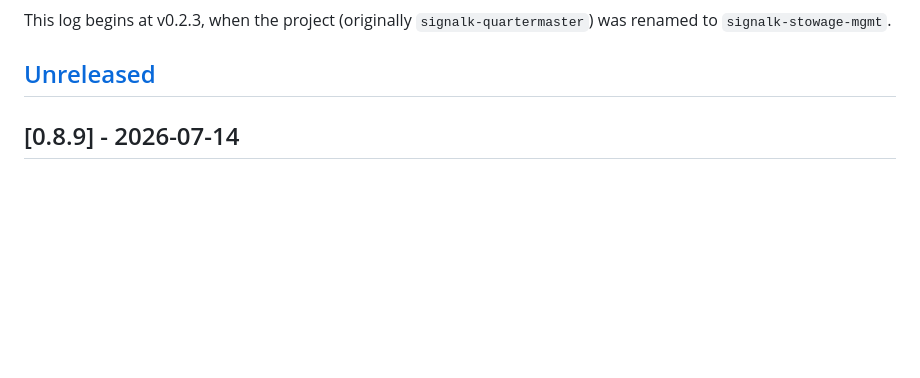
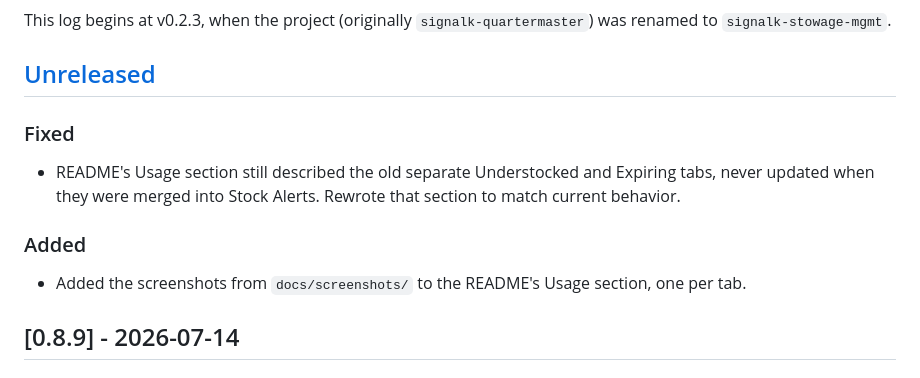
Before and after one commit to BoatHacks/signalk-stowage-mgmt, a Markdown page: CHANGELOG.md, the part around the change. Rendered like a GitHub page; blank space fills up the shorter version.

```diff
--- a/CHANGELOG.md
+++ b/CHANGELOG.md
@@ -9,6 +9,17 @@ This log begins at v0.2.3, when the project (originally `signalk-quartermaster`)
 was renamed to `signalk-stowage-mgmt`.
 
 ## [Unreleased]
+
+### Fixed
+
+- README's Usage section still described the old separate Understocked
+  and Expiring tabs, never updated when they were merged into Stock
+  Alerts. Rewrote that section to match current behavior.
+
+### Added
+
+- Added the screenshots from `docs/screenshots/` to the README's Usage
+  section, one per tab.
 
 ## [0.8.9] - 2026-07-14
 
```
Also changed, not shown: README.md (+41 -23 lines).
